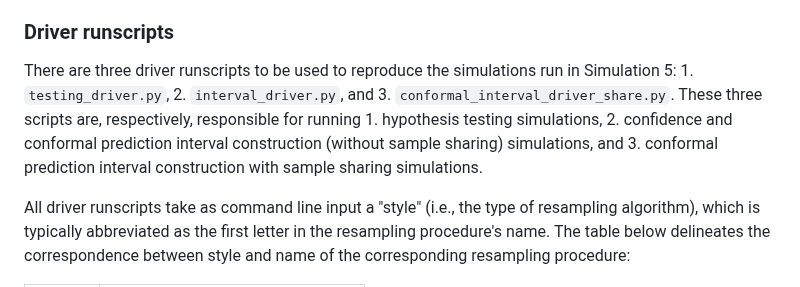
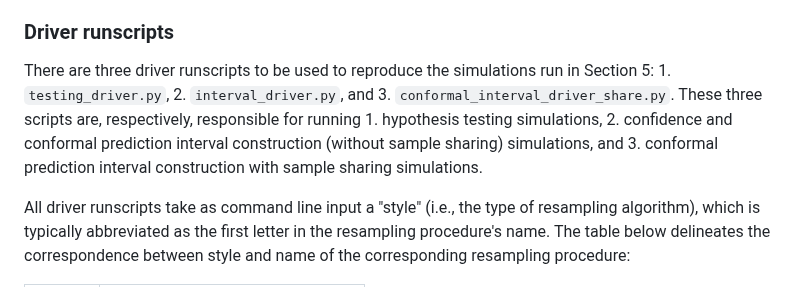
Before and after one commit to Yashnair123/RTs-for-AdaptiveData, a Markdown page: README.md, the part around the change. Rendered like a GitHub page.

```diff
--- a/README.md
+++ b/README.md
@@ -4,7 +4,7 @@
 Our code is comprised of driver runscripts, simulation-specific scripts (containing functions particular to the environment, adaptive assignment algorithm, and resampling procedure being considered in the particular simulation), and global scripts used across all simulations (i.e., test statistics as well as the weighted MC and unweighted MCMC randomization tests themselves). We describe these three types of scripts below.
 
 ### Driver runscripts
-There are three driver runscripts to be used to reproduce the simulations run in Simulation 5: 1. `testing_driver.py`, 2. `interval_driver.py`, and 3. `conformal_interval_driver_share.py`. These three scripts are, respectively, responsible for running 1. hypothesis testing simulations, 2. confidence and conformal prediction interval construction (without sample sharing) simulations, and 3. conformal prediction interval construction with sample sharing simulations.
+There are three driver runscripts to be used to reproduce the simulations run in Section 5: 1. `testing_driver.py`, 2. `interval_driver.py`, and 3. `conformal_interval_driver_share.py`. These three scripts are, respectively, responsible for running 1. hypothesis testing simulations, 2. confidence and conformal prediction interval construction (without sample sharing) simulations, and 3. conformal prediction interval construction with sample sharing simulations.
 
 All driver runscripts take as command line input a "style" (i.e., the type of resampling algorithm), which is typically abbreviated as the first letter in the resampling procedure's name. The table below delineates the correspondence between style and name of the corresponding resampling procedure:
 
```
